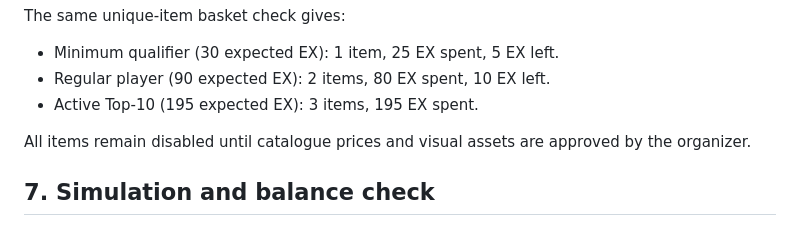
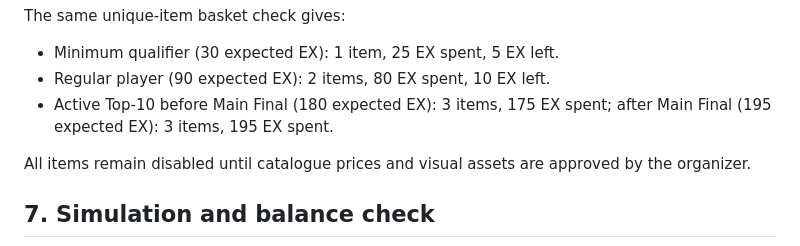
Before and after one commit to denysolshanskiy-hue/mafia-bot, a Markdown page: mafia_bot/CHRONOS_ECONOMY.md, the part around the change. Drawn GitHub-style.

Commit message:
Distinguish EX store basket before and after Main Final

```diff
--- a/mafia_bot/CHRONOS_ECONOMY.md
+++ b/mafia_bot/CHRONOS_ECONOMY.md
@@ -211,7 +211,7 @@ Total one-time EX catalogue sink capacity: **1,470 EX per player**. The expected
 The same unique-item basket check gives:
 - Minimum qualifier (30 expected EX): 1 item, 25 EX spent, 5 EX left.
 - Regular player (90 expected EX): 2 items, 80 EX spent, 10 EX left.
-- Active Top-10 (195 expected EX): 3 items, 195 EX spent.
+- Active Top-10 before Main Final (180 expected EX): 3 items, 175 EX spent; after Main Final (195 expected EX): 3 items, 195 EX spent.
 
 All items remain disabled until catalogue prices and visual assets are approved by the organizer.
 
```
